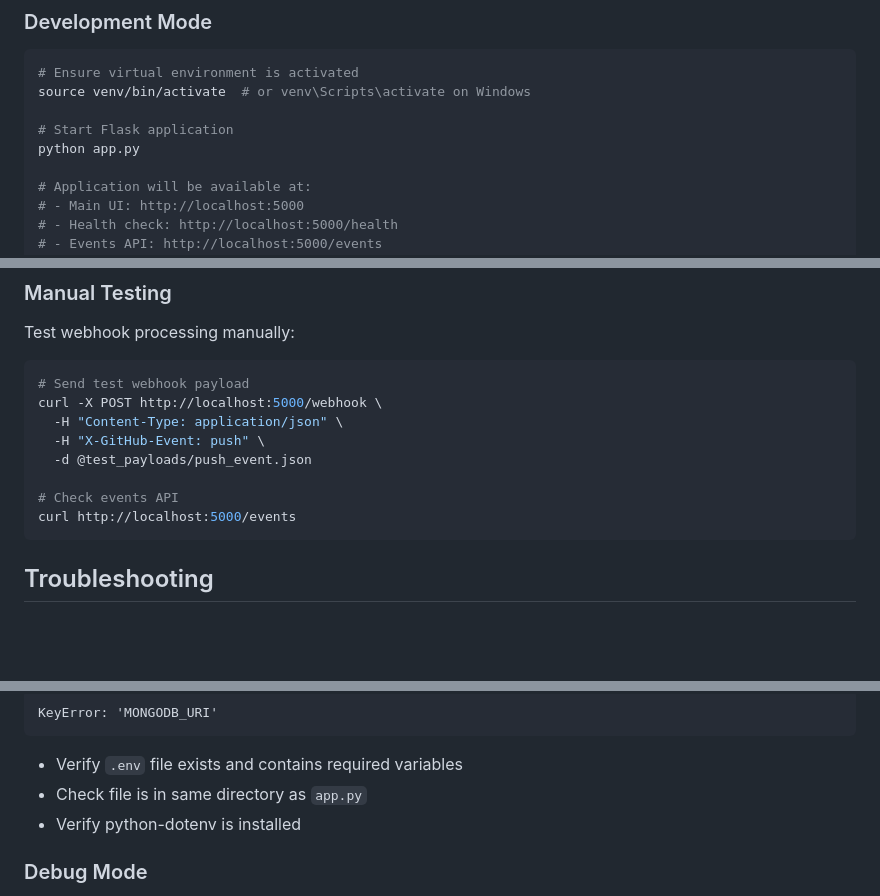
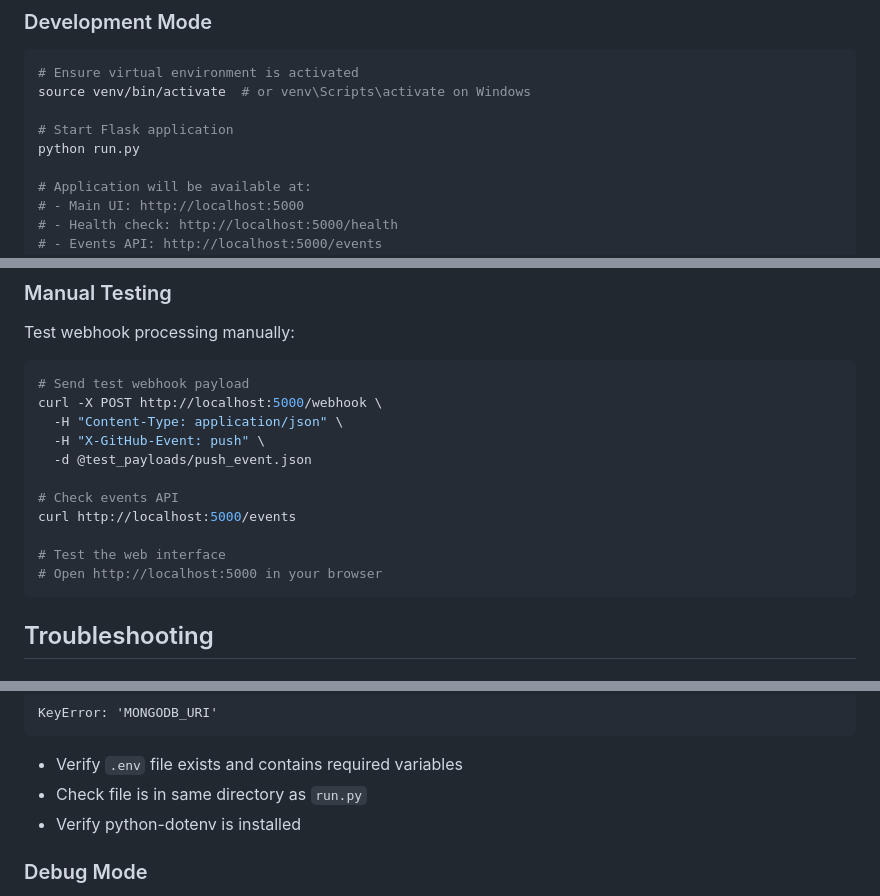
Before and after one commit to ShreYansHSachan11/TechStaX-WebhookRepo, a Markdown page: README.md, 3 parts joined by grey strips. Drawn GitHub-style; blank space fills up the shorter version.

````diff
--- a/README.md
+++ b/README.md
@@ -206,7 +234,7 @@ Use the HTTPS URL (`https://abc123.ngrok.io/webhook`) as your GitHub webhook URL
 source venv/bin/activate  # or venv\Scripts\activate on Windows
 
 # Start Flask application
-python app.py
+python run.py
 
 # Application will be available at:
 # - Main UI: http://localhost:5000
@@ -273,6 +301,9 @@ curl -X POST http://localhost:5000/webhook \
 
 # Check events API
 curl http://localhost:5000/events
+
+# Test the web interface
+# Open http://localhost:5000 in your browser
 ```
 
 ## Troubleshooting
@@ -308,7 +339,7 @@ ModuleNotFoundError: No module named 'flask'
 KeyError: 'MONGODB_URI'
 ```
 - Verify `.env` file exists and contains required variables
-- Check file is in same directory as `app.py`
+- Check file is in same directory as `run.py`
 - Verify python-dotenv is installed
 
 ### Debug Mode
````
Also changed, not shown: other parts of README.md (+42 -14 lines).
